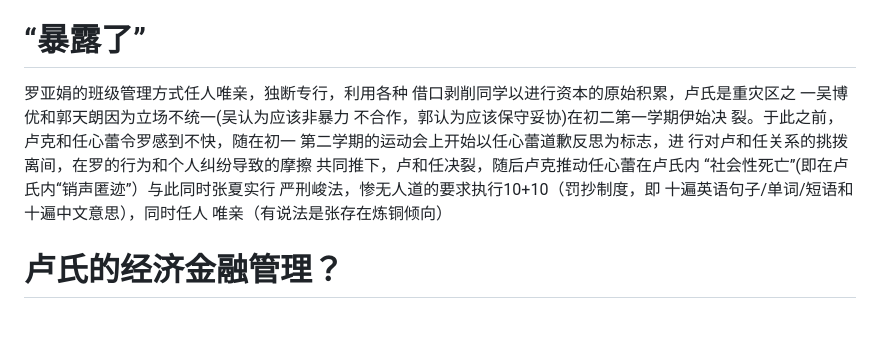
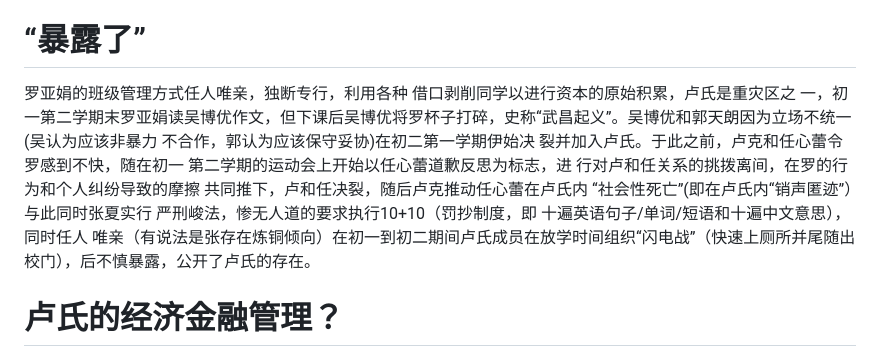
Before and after one commit to lbsdmf/Louis, a Markdown page: README.md, the part around the change. Rendered like a GitHub page; blank space fills up the shorter version.

```diff
--- a/README.md
+++ b/README.md
@@ -14,16 +14,16 @@
 # “暴露了”
   罗亚娟的班级管理方式任人唯亲，独断专行，利用各种
   借口剥削同学以进行资本的原始积累，卢氏是重灾区之
-  一吴博优和郭天朗因为立场不统一(吴认为应该非暴力
+  一，初一第二学期末罗亚娟读吴博优作文，但下课后吴博优将罗杯子打碎，史称“武昌起义”。吴博优和郭天朗因为立场不统一(吴认为应该非暴力
   不合作，郭认为应该保守妥协)在初二第一学期伊始决
-  裂。于此之前，卢克和任心蕾令罗感到不快，随在初一
+  裂并加入卢氏。于此之前，卢克和任心蕾令罗感到不快，随在初一
   第二学期的运动会上开始以任心蕾道歉反思为标志，进
   行对卢和任关系的挑拨离间，在罗的行为和个人纠纷导致的摩擦
   共同推下，卢和任决裂，随后卢克推动任心蕾在卢氏内
   “社会性死亡”(即在卢氏内“销声匿迹”）与此同时张夏实行
   严刑峻法，惨无人道的要求执行10+10（罚抄制度，即
   十遍英语句子/单词/短语和十遍中文意思），同时任人
-  唯亲（有说法是张存在炼铜倾向）
+  唯亲（有说法是张存在炼铜倾向）在初一到初二期间卢氏成员在放学时间组织“闪电战”（快速上厕所并尾随出校门），后不慎暴露，公开了卢氏的存在。
 # 卢氏的经济金融管理？
   卢氏在成立后就因为互相请客问题多次讨论，但始终
   难以推动形成共识和完全履行承诺，导致结算账单和
```
